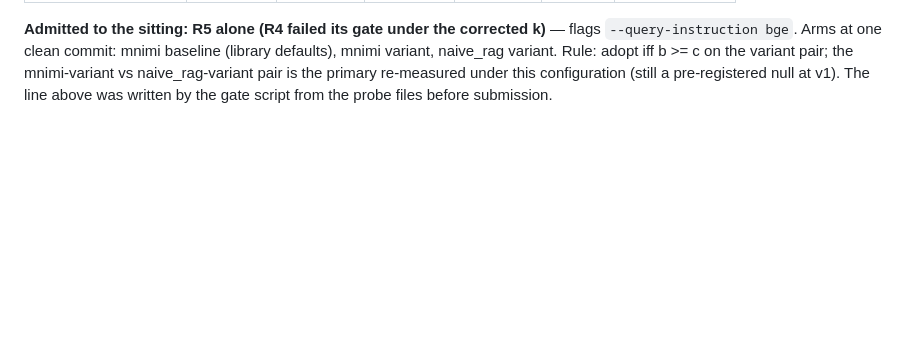
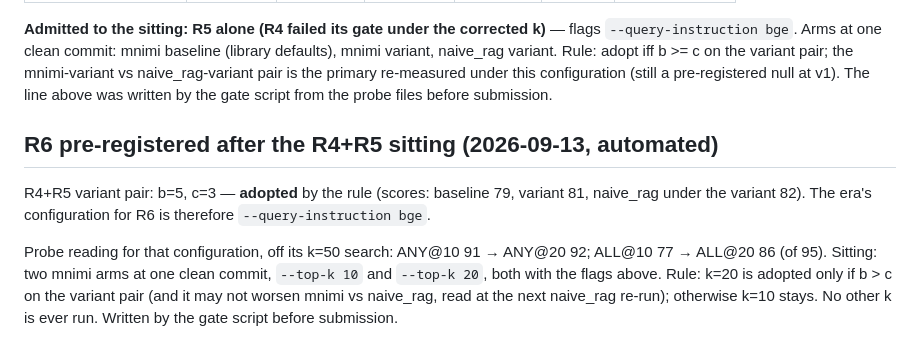
Before and after one commit to IasonasKokkalos/mnimi, a Markdown page: docs/DECISIONS.md, the part around the change. Rendered like a GitHub page; blank space fills up the shorter version.

Commit message:
pre-register R6 after the R4+R5 sitting (automated gate)
Co-Authored-By: Claude Fable 5.1 <noreply@anthropic.com>
Claude-Session: https://claude.ai/code/session_01MxrHCPogB3oddFRGhkpcGN

```diff
--- a/docs/DECISIONS.md
+++ b/docs/DECISIONS.md
@@ -1586,3 +1586,18 @@ Rule: adopt iff b >= c on the variant pair; the mnimi-variant vs
 naive_rag-variant pair is the primary re-measured under this configuration
 (still a pre-registered null at v1). The line above was written by the gate
 script from the probe files before submission.
+
+## R6 pre-registered after the R4+R5 sitting (2026-09-13, automated)
+
+R4+R5 variant pair: b=5, c=3 — **adopted** by the rule
+(scores: baseline 79, variant 81, naive_rag under the
+variant 82). The era's configuration for R6 is therefore
+`--query-instruction bge`.
+
+Probe reading for that configuration, off its k=50 search: ANY@10 91
+→ ANY@20 92; ALL@10 77 → ALL@20 86 (of 95).
+Sitting: two mnimi arms at one clean commit, `--top-k 10` and `--top-k 20`,
+both with the flags above. Rule: k=20 is adopted only if b > c on the variant
+pair (and it may not worsen mnimi vs naive_rag, read at the next naive_rag
+re-run); otherwise k=10 stays. No other k is ever run. Written by the gate
+script before submission.
```
